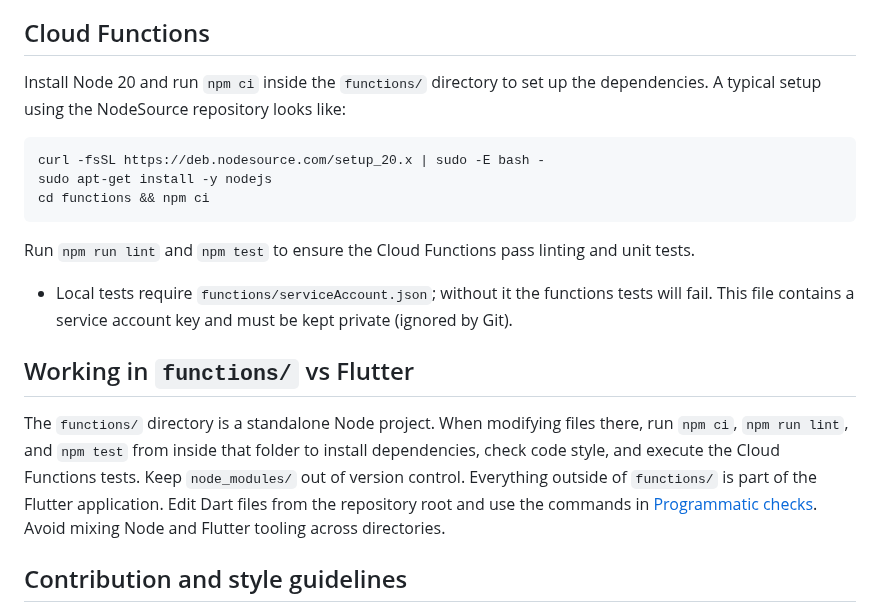
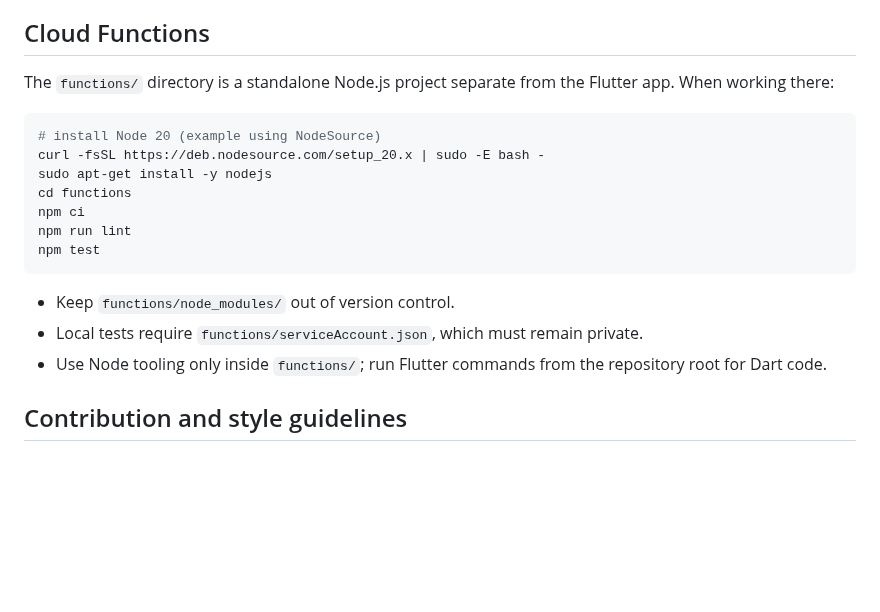
Before and after one commit to Shir0o/bible-read, a Markdown page: AGENTS.md, the part around the change. Drawn GitHub-style; blank space fills up the shorter version.

Commit message:
docs: streamline cloud functions workflow

````diff
--- a/AGENTS.md
+++ b/AGENTS.md
@@ -18,21 +18,21 @@ To run Flutter commands, ensure the local Flutter SDK is configured. Follow the
 
 ## Cloud Functions
 
-Install Node 20 and run `npm ci` inside the `functions/` directory to set up the dependencies. A typical setup using the NodeSource repository looks like:
+The `functions/` directory is a standalone Node.js project separate from the Flutter app. When working there:
 
 ```bash
+# install Node 20 (example using NodeSource)
 curl -fsSL https://deb.nodesource.com/setup_20.x | sudo -E bash -
 sudo apt-get install -y nodejs
-cd functions && npm ci
+cd functions
+npm ci
+npm run lint
+npm test
 ```
 
-Run `npm run lint` and `npm test` to ensure the Cloud Functions pass linting and unit tests.
-- Local tests require `functions/serviceAccount.json`; without it the functions tests will fail.
-  This file contains a service account key and must be kept private (ignored by Git).
-
-## Working in `functions/` vs Flutter
-
-The `functions/` directory is a standalone Node project. When modifying files there, run `npm ci`, `npm run lint`, and `npm test` from inside that folder to install dependencies, check code style, and execute the Cloud Functions tests. Keep `node_modules/` out of version control. Everything outside of `functions/` is part of the Flutter application. Edit Dart files from the repository root and use the commands in [Programmatic checks](#programmatic-checks). Avoid mixing Node and Flutter tooling across directories.
+- Keep `functions/node_modules/` out of version control.
+- Local tests require `functions/serviceAccount.json`, which must remain private.
+- Use Node tooling only inside `functions/`; run Flutter commands from the repository root for Dart code.
 
 ## Contribution and style guidelines
 
````
